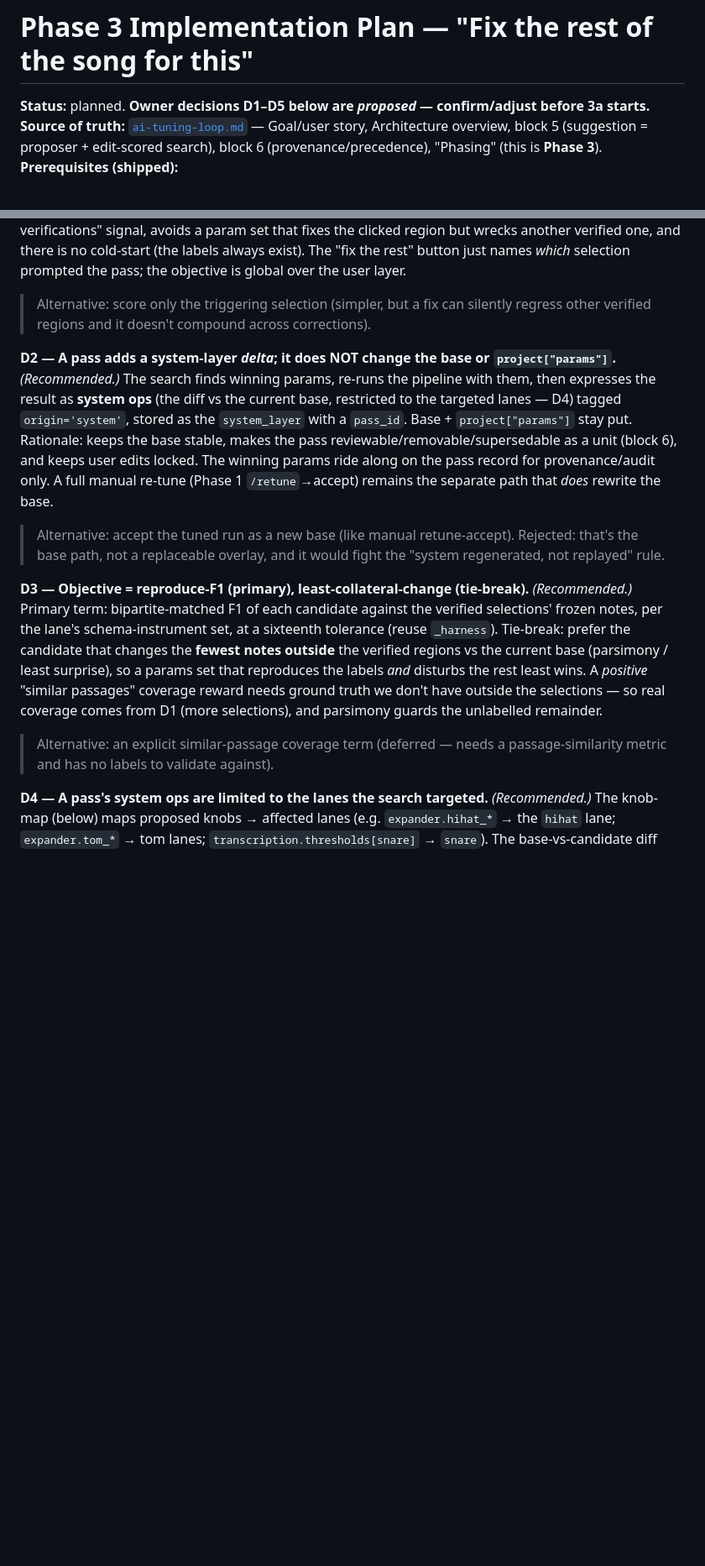
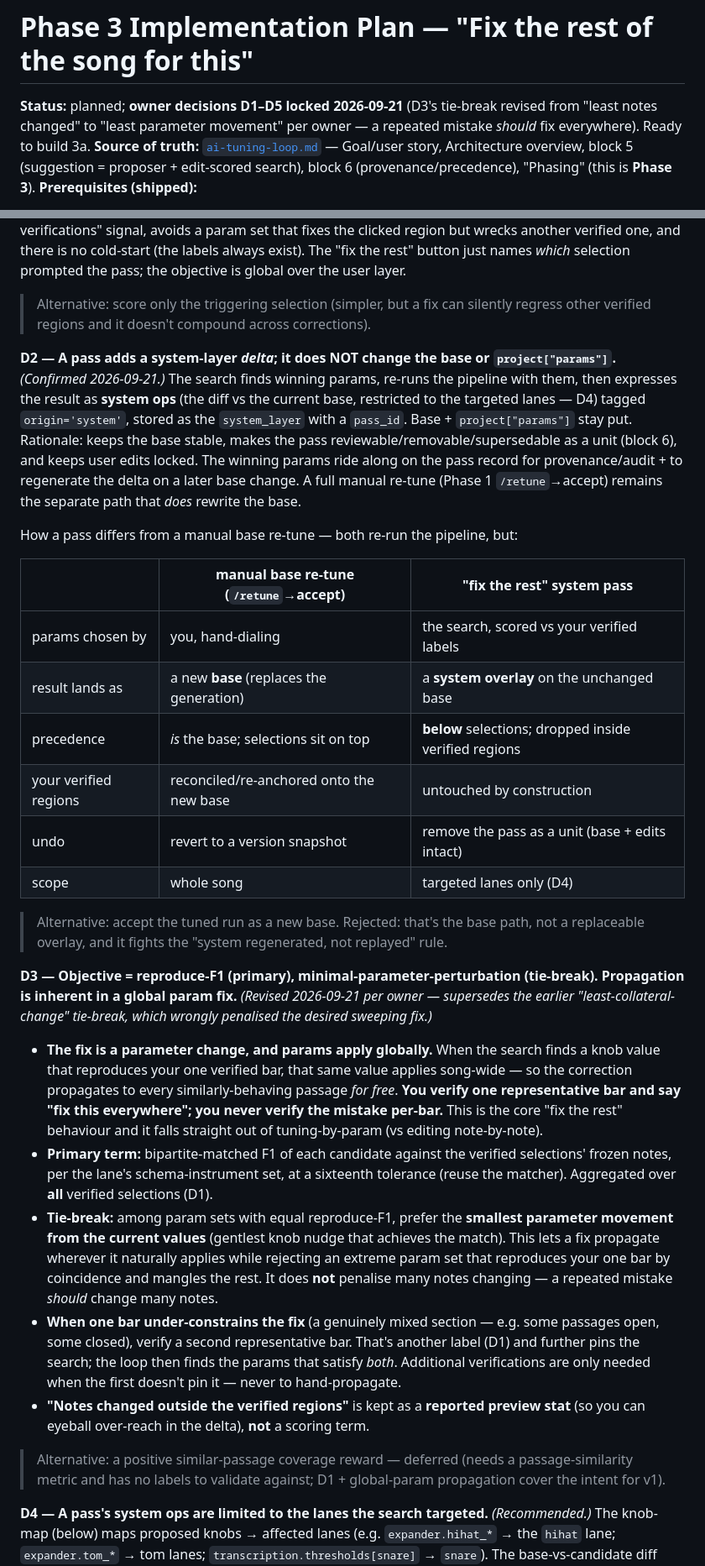
Before and after one commit to bradrogan/sheetydrums, a Markdown page: docs/design/phase3-plan.md, 2 parts joined by grey strips. Shown at 84% size. GitHub-like rendering; blank space fills up the shorter version.

Commit message:
Phase 3 plan: lock D1–D5; revise D3 tie-break to minimal param movement
Owner review: D1/D2/D4/D5 confirmed. D2 gains a table contrasting a pass with a
manual base re-tune (params chosen by search vs hand; system overlay vs new
base; below-selections + never touches verified regions vs reconciled base).

D3 corrected: the earlier "least notes changed" tie-break would penalise the
desired behaviour (fix a repeated mistake everywhere). Since the fix is a global
parameter change, propagation is inherent — verify one representative bar and
the searched knob applies song-wide. Tie-break is now minimal parameter movement
from current values (gentlest knob nudge that reproduces the label); "notes
changed outside verified regions" is demoted to a reported preview stat.

Co-Authored-By: Claude Opus 4.8 (1M context) <noreply@anthropic.com>

```diff
--- a/docs/design/phase3-plan.md
+++ b/docs/design/phase3-plan.md
@@ -1,6 +1,6 @@
 # Phase 3 Implementation Plan — "Fix the rest of the song for this"
 
-**Status:** planned. **Owner decisions D1–D5 below are _proposed_ — confirm/adjust before 3a starts.**
+**Status:** planned; **owner decisions D1–D5 locked 2026-09-21** (D3's tie-break revised from "least notes changed" to "least parameter movement" per owner — a repeated mistake *should* fix everywhere). Ready to build 3a.
 **Source of truth:** [`ai-tuning-loop.md`](ai-tuning-loop.md) — Goal/user story, Architecture overview, block 5 (suggestion = proposer + edit-scored search), block 6 (provenance/precedence), "Phasing" (this is **Phase 3**).
 **Prerequisites (shipped):**
 - **Phase 0** — `PipelineParams` threading + stage cache + re-run DAG (`params.py`, `cache.py`; `build_pipeline(config, params, cache_dir=…)`). A late-stage param tweak re-runs in seconds (verified via `/retune`).
@@ -16,11 +16,28 @@ Phase 2 built the container and the precedence rules; Phase 3 is the payoff: a *
 **D1 — Objective scores against ALL verified selections, not just the triggering one.** *(Recommended.)* Each verified selection is a closed-world label set. The search maximises aggregate reproduce-F1 over the **union** of the project's verified selections. Rationale: this is the real "tuning improves with more verifications" signal, avoids a param set that fixes the clicked region but wrecks another verified one, and there is no cold-start (the labels always exist). The "fix the rest" button just names *which* selection prompted the pass; the objective is global over the user layer.
 > Alternative: score only the triggering selection (simpler, but a fix can silently regress other verified regions and it doesn't compound across corrections).
 
-**D2 — A pass adds a system-layer *delta*; it does NOT change the base or `project["params"]`.** *(Recommended.)* The search finds winning params, re-runs the pipeline with them, then expresses the result as **system ops** (the diff vs the current base, restricted to the targeted lanes — D4) tagged `origin='system'`, stored as the `system_layer` with a `pass_id`. Base + `project["params"]` stay put. Rationale: keeps the base stable, makes the pass reviewable/removable/supersedable as a unit (block 6), and keeps user edits locked. The winning params ride along on the pass record for provenance/audit only. A full manual re-tune (Phase 1 `/retune`→accept) remains the separate path that *does* rewrite the base.
-> Alternative: accept the tuned run as a new base (like manual retune-accept). Rejected: that's the base path, not a replaceable overlay, and it would fight the "system regenerated, not replayed" rule.
+**D2 — A pass adds a system-layer *delta*; it does NOT change the base or `project["params"]`.** *(Confirmed 2026-09-21.)* The search finds winning params, re-runs the pipeline with them, then expresses the result as **system ops** (the diff vs the current base, restricted to the targeted lanes — D4) tagged `origin='system'`, stored as the `system_layer` with a `pass_id`. Base + `project["params"]` stay put. Rationale: keeps the base stable, makes the pass reviewable/removable/supersedable as a unit (block 6), and keeps user edits locked. The winning params ride along on the pass record for provenance/audit + to regenerate the delta on a later base change. A full manual re-tune (Phase 1 `/retune`→accept) remains the separate path that *does* rewrite the base.
 
-**D3 — Objective = reproduce-F1 (primary), least-collateral-change (tie-break).** *(Recommended.)* Primary term: bipartite-matched F1 of each candidate against the verified selections' frozen notes, per the lane's schema-instrument set, at a sixteenth tolerance (reuse `_harness`). Tie-break: prefer the candidate that changes the **fewest notes outside** the verified regions vs the current base (parsimony / least surprise), so a params set that reproduces the labels *and* disturbs the rest least wins. A *positive* "similar passages" coverage reward needs ground truth we don't have outside the selections — so real coverage comes from D1 (more selections), and parsimony guards the unlabelled remainder.
-> Alternative: an explicit similar-passage coverage term (deferred — needs a passage-similarity metric and has no labels to validate against).
+How a pass differs from a manual base re-tune — both re-run the pipeline, but:
+
+| | manual base re-tune (`/retune`→accept) | "fix the rest" system pass |
+|---|---|---|
+| params chosen by | you, hand-dialing | the search, scored vs your verified labels |
+| result lands as | a new **base** (replaces the generation) | a **system overlay** on the unchanged base |
+| precedence | *is* the base; selections sit on top | **below** selections; dropped inside verified regions |
+| your verified regions | reconciled/re-anchored onto the new base | untouched by construction |
+| undo | revert to a version snapshot | remove the pass as a unit (base + edits intact) |
+| scope | whole song | targeted lanes only (D4) |
+
+> Alternative: accept the tuned run as a new base. Rejected: that's the base path, not a replaceable overlay, and it fights the "system regenerated, not replayed" rule.
+
+**D3 — Objective = reproduce-F1 (primary), minimal-parameter-perturbation (tie-break). Propagation is inherent in a global param fix.** *(Revised 2026-09-21 per owner — supersedes the earlier "least-collateral-change" tie-break, which wrongly penalised the desired sweeping fix.)*
+- **The fix is a parameter change, and params apply globally.** When the search finds a knob value that reproduces your one verified bar, that same value applies song-wide — so the correction propagates to every similarly-behaving passage *for free*. **You verify one representative bar and say "fix this everywhere"; you never verify the mistake per-bar.** This is the core "fix the rest" behaviour and it falls straight out of tuning-by-param (vs editing note-by-note).
+- **Primary term:** bipartite-matched F1 of each candidate against the verified selections' frozen notes, per the lane's schema-instrument set, at a sixteenth tolerance (reuse the matcher). Aggregated over **all** verified selections (D1).
+- **Tie-break:** among param sets with equal reproduce-F1, prefer the **smallest parameter movement from the current values** (gentlest knob nudge that achieves the match). This lets a fix propagate wherever it naturally applies while rejecting an extreme param set that reproduces your one bar by coincidence and mangles the rest. It does **not** penalise many notes changing — a repeated mistake *should* change many notes.
+- **When one bar under-constrains the fix** (a genuinely mixed section — e.g. some passages open, some closed), verify a second representative bar. That's another label (D1) and further pins the search; the loop then finds the params that satisfy *both*. Additional verifications are only needed when the first doesn't pin it — never to hand-propagate.
+- **"Notes changed outside the verified regions"** is kept as a **reported preview stat** (so you can eyeball over-reach in the delta), **not** a scoring term.
+> Alternative: a positive similar-passage coverage reward — deferred (needs a passage-similarity metric and has no labels to validate against; D1 + global-param propagation cover the intent for v1).
 
 **D4 — A pass's system ops are limited to the lanes the search targeted.** *(Recommended.)* The knob-map (below) maps proposed knobs → affected lanes (e.g. `expander.hihat_*` → the `hihat` lane; `expander.tom_*` → tom lanes; `transcription.thresholds[snare]` → `snare`). The base-vs-candidate diff emits ops only for those lanes, so a "fix the hats" pass never rewrites kicks just because ADTOF jittered elsewhere. Bounds the delta and keeps the pass legible.
 
```
Also changed, not shown: other parts of docs/design/phase3-plan.md (+4 -3 lines).
